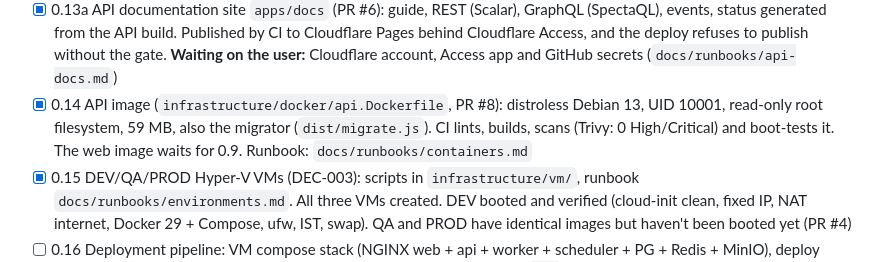
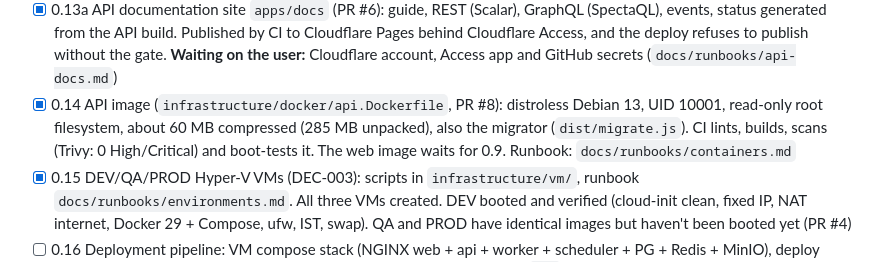
Before and after one commit to Shivamchaubey14/indent-easy-platform, a Markdown page: docs/PROGRESS.md, the part around the change. Rendered like a GitHub page.

```diff
--- a/docs/PROGRESS.md
+++ b/docs/PROGRESS.md
@@ -40,7 +40,7 @@ end of every session. Roadmap phases come from SRS §62; timelines are not estim
 - [ ] 0.12 ESLint + boundaries rules, Vitest, Testcontainers smoke test
 - [x] 0.13 GitHub Actions CI (PR #7). Two jobs: `Format, types, unit tests, build` (plus OpenAPI lint and a docs artifact) and `Migrations, invariants, RLS` (real Postgres, drift gate, 8 invariant asserts, integration tests). Green on GitHub. **To do once #7 is in `dev`:** make both checks required on `dev` and `main`. Doing it earlier would block #1–#6, which never run CI.
 - [x] 0.13a API documentation site `apps/docs` (PR #6): guide, REST (Scalar), GraphQL (SpectaQL), events, status generated from the API build. Published by CI to Cloudflare Pages behind Cloudflare Access, and the deploy refuses to publish without the gate. **Waiting on the user:** Cloudflare account, Access app and GitHub secrets (`docs/runbooks/api-docs.md`)
-- [x] 0.14 API image (`infrastructure/docker/api.Dockerfile`, PR #8): distroless Debian 13, UID 10001, read-only root filesystem, 59 MB, also the migrator (`dist/migrate.js`). CI lints, builds, scans (Trivy: 0 High/Critical) and boot-tests it. The web image waits for 0.9. Runbook: `docs/runbooks/containers.md`
+- [x] 0.14 API image (`infrastructure/docker/api.Dockerfile`, PR #8): distroless Debian 13, UID 10001, read-only root filesystem, about 60 MB compressed (285 MB unpacked), also the migrator (`dist/migrate.js`). CI lints, builds, scans (Trivy: 0 High/Critical) and boot-tests it. The web image waits for 0.9. Runbook: `docs/runbooks/containers.md`
 - [x] 0.15 DEV/QA/PROD Hyper-V VMs (DEC-003): scripts in `infrastructure/vm/`, runbook `docs/runbooks/environments.md`. All three VMs created. DEV booted and verified (cloud-init clean, fixed IP, NAT internet, Docker 29 + Compose, ufw, IST, swap). QA and PROD have identical images but haven't been booted yet (PR #4)
 - [ ] 0.16 Deployment pipeline: VM compose stack (NGINX web + api + worker + scheduler + PG + Redis + MinIO), deploy agent (systemd timer following the env tag), GHCR images built once on `dev`, promote workflows (rc tag → QA, release tag + `production` approval → PROD), PROD backups off-host
 
```
Also changed, not shown: docs/runbooks/containers.md (+1 -1 lines).
